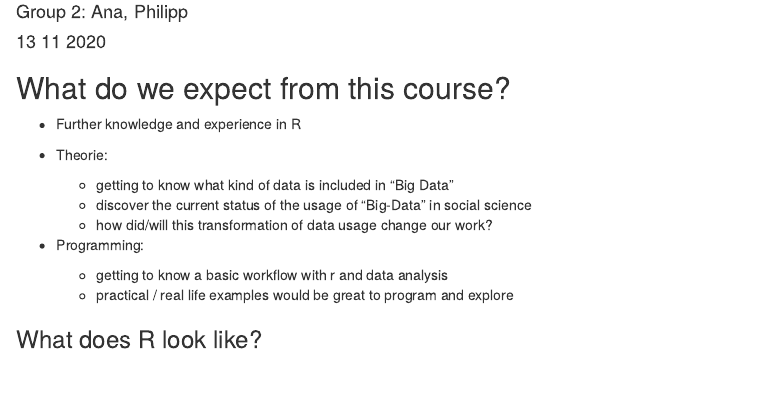
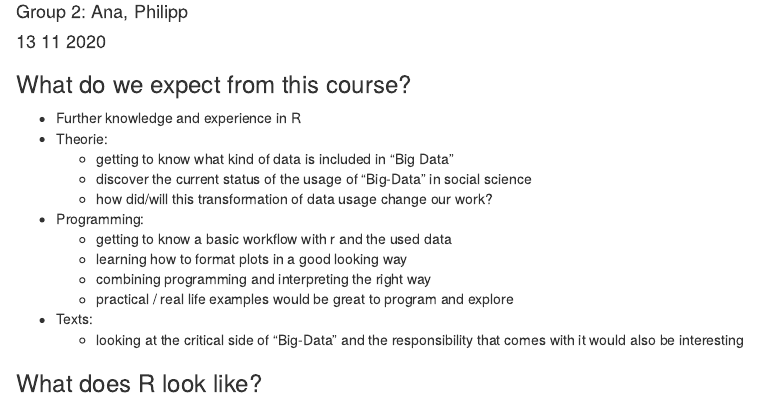
Before and after one commit to rebewp/courseR, an R Markdown document (first_assignment_markdown.Rmd): the page in a window 1100 px wide, from 70 px down. Rendered offline with R 4.5, knitr and Pandoc, with nearby package versions.

Commit message:
ready ready

```diff
--- a/first_assignment_markdown.Rmd
+++ b/first_assignment_markdown.Rmd
@@ -7,18 +7,22 @@ output:
     keep_md: yes
 ---
 
-## What do we expect from this course?
+### What do we expect from this course?
 
 * Further knowledge and experience in R
-
 * Theorie:
   + getting to know what kind of data is included in "Big Data"
   + discover the current status of the usage of "Big-Data" in social science
   + how did/will this transformation of data usage change our work?
 
 * Programming:
-  + getting to know a basic workflow with r and data analysis
+  + getting to know a basic workflow with r and the used data
+  + learning how to format plots in a good looking way
+  + combining programming and interpreting the right way
   + practical / real life examples would be great to program and explore
+
+* Texts:
+  + looking at the critical side of "Big-Data" and the responsibility that comes with it would also be interesting
 
 
 ### What does R look like?
```
Also changed, not shown: first_assignment_markdown.html, first_assignment_markdown.md.
